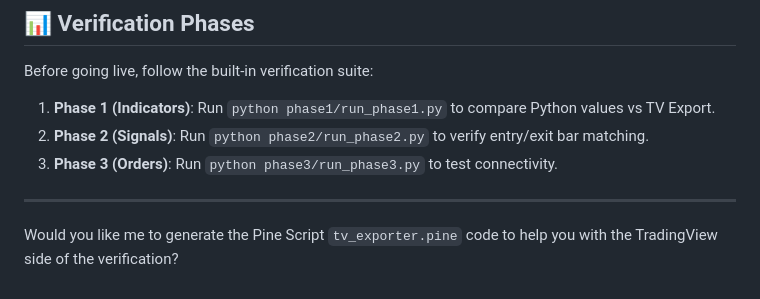
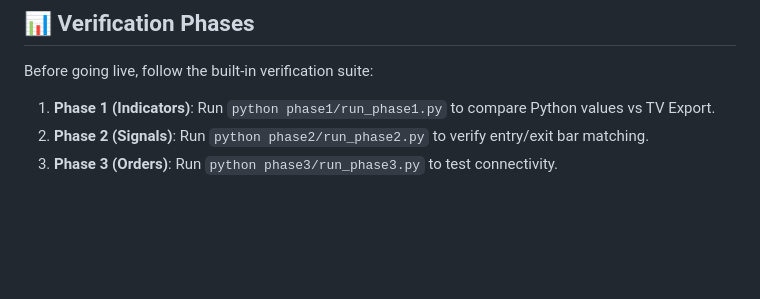
Before and after one commit to saniroy3311-spec/Bot-v10, a Markdown page: README.md, the part around the change. Drawn GitHub-style; blank space fills up the shorter version.

```diff
--- a/README.md
+++ b/README.md
@@ -77,7 +77,3 @@ Before going live, follow the built-in verification suite:
 1. **Phase 1 (Indicators)**: Run `python phase1/run_phase1.py` to compare Python values vs TV Export.
 2. **Phase 2 (Signals)**: Run `python phase2/run_phase2.py` to verify entry/exit bar matching.
 3. **Phase 3 (Orders)**: Run `python phase3/run_phase3.py` to test connectivity.
-
----
-
-Would you like me to generate the Pine Script `tv_exporter.pine` code to help you with the TradingView side of the verification?
```
